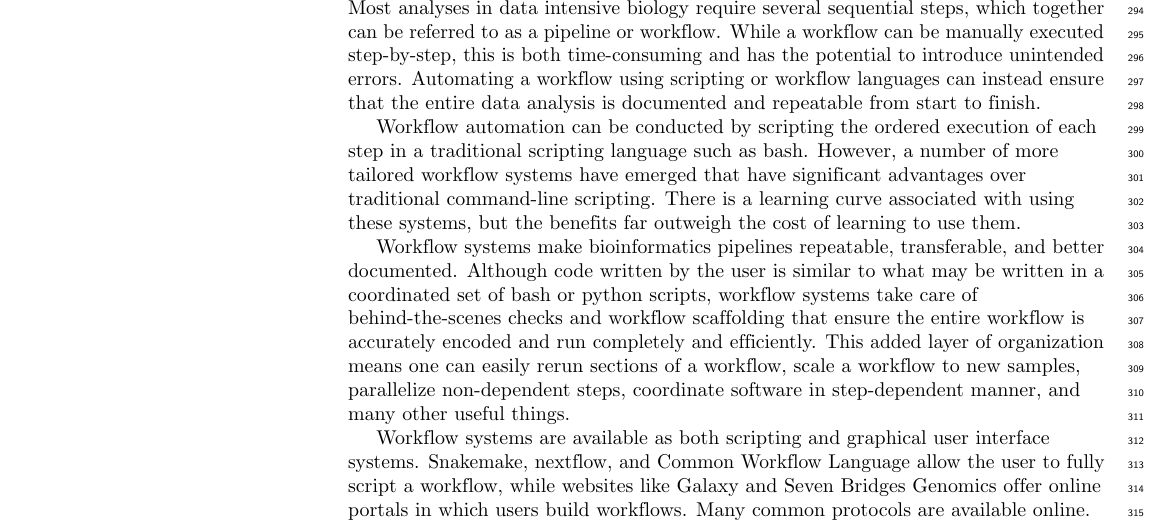
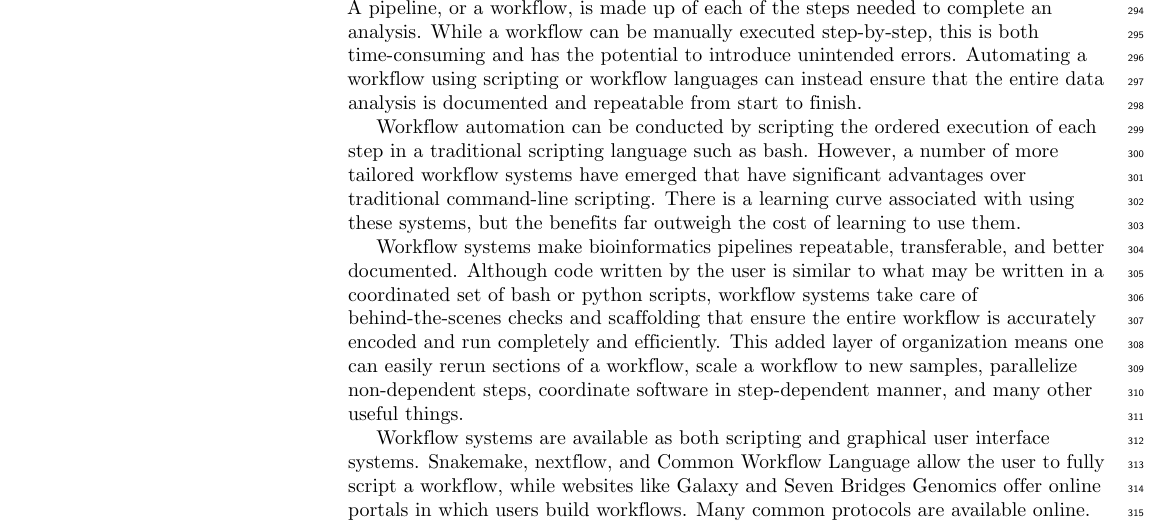
Before and after one commit to bluegenes/2020-latex-gep, a LaTeX document (sequencing_roadmap.tex): part of page 8 of 16, cut at the place of the change. Compiled offline with pdfLaTeX.

Commit message:
tools workflows

```diff
--- a/sequencing_roadmap.tex
+++ b/sequencing_roadmap.tex
@@ -554,7 +554,7 @@ You can then generate a DOI for that release using Zenodo and make it available
 %\end{greybox}
 
 \subsubsection*{Automation and Workflows}
-Most analyses in data intensive biology require several sequential steps, which together can be referred to as a pipeline or workflow.
+A pipeline, or a workflow, is made up of each of the steps needed to complete an analysis.
 While a workflow can be manually executed step-by-step, this is both time-consuming and has the potential to introduce unintended errors.
 Automating a workflow using scripting or workflow languages can instead ensure that the entire data analysis is documented and repeatable from start to finish.
 
@@ -567,7 +567,7 @@ There is a learning curve associated with using these systems, but the benefits
 % Workflow systems can be used both in local computing environments or on cloud systems, can be combined with versioned software installation via containers or environments, and keep track of file changes to ensure the entire data analysis is both automated and repeatable from start to finish. Many workflows can also detect whether new data was added or upstream programs were re-executed, and ensure the entire workflow is run on the new data. These systems explicitly keep a record of script dependency and order, which can simplify documentation. Other benefits include the ability to use virtual environments or containers via Conda or Docker to automatically and reproducibly handle software installation for each step (cite  https://www.nature.com/articles/d41586-019-02619-z), the ability to work across systems, and the ability to parallelize workflow steps where possible.
 
 Workflow systems make bioinformatics pipelines repeatable, transferable, and better documented.
-Although code written by the user is similar to what may be written in a coordinated set of bash or python scripts, workflow systems take care of behind-the-scenes checks and workflow scaffolding that ensure the entire workflow is accurately encoded and run completely and efficiently.
+Although code written by the user is similar to what may be written in a coordinated set of bash or python scripts, workflow systems take care of behind-the-scenes checks and scaffolding that ensure the entire workflow is accurately encoded and run completely and efficiently.
 This added layer of organization means one can easily rerun sections of a workflow, scale a workflow to new samples, parallelize non-dependent steps, coordinate software in step-dependent manner, and many other useful things.
 
 Workflow systems are available as both scripting and graphical user interface systems.
```
